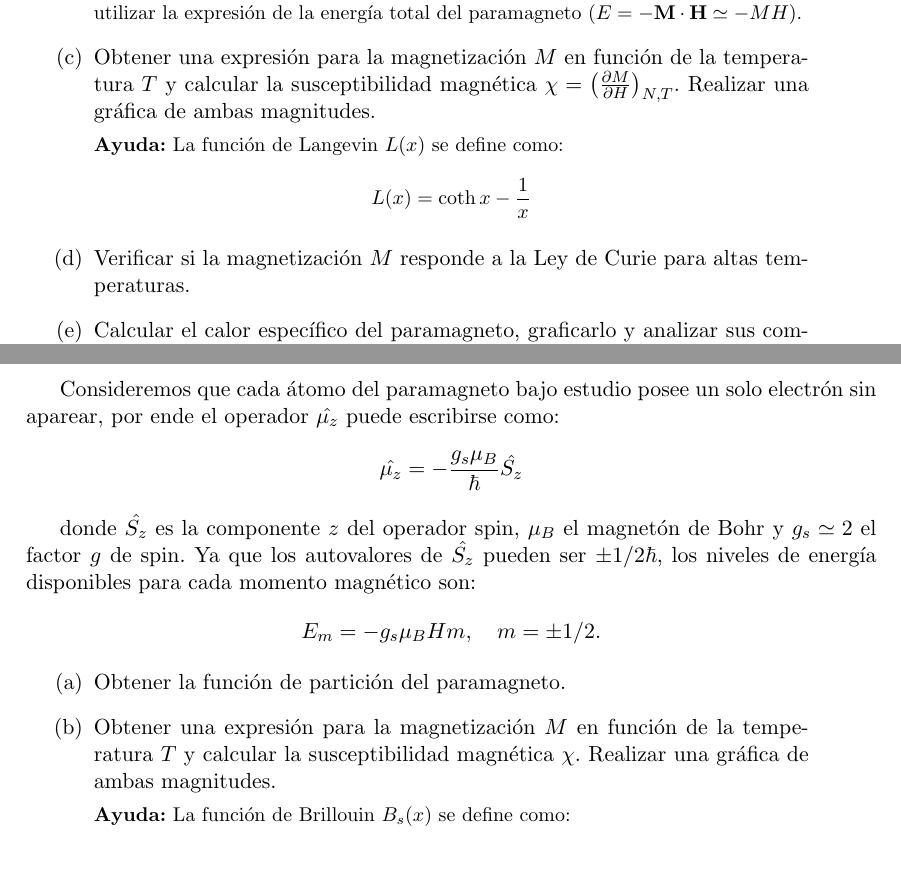
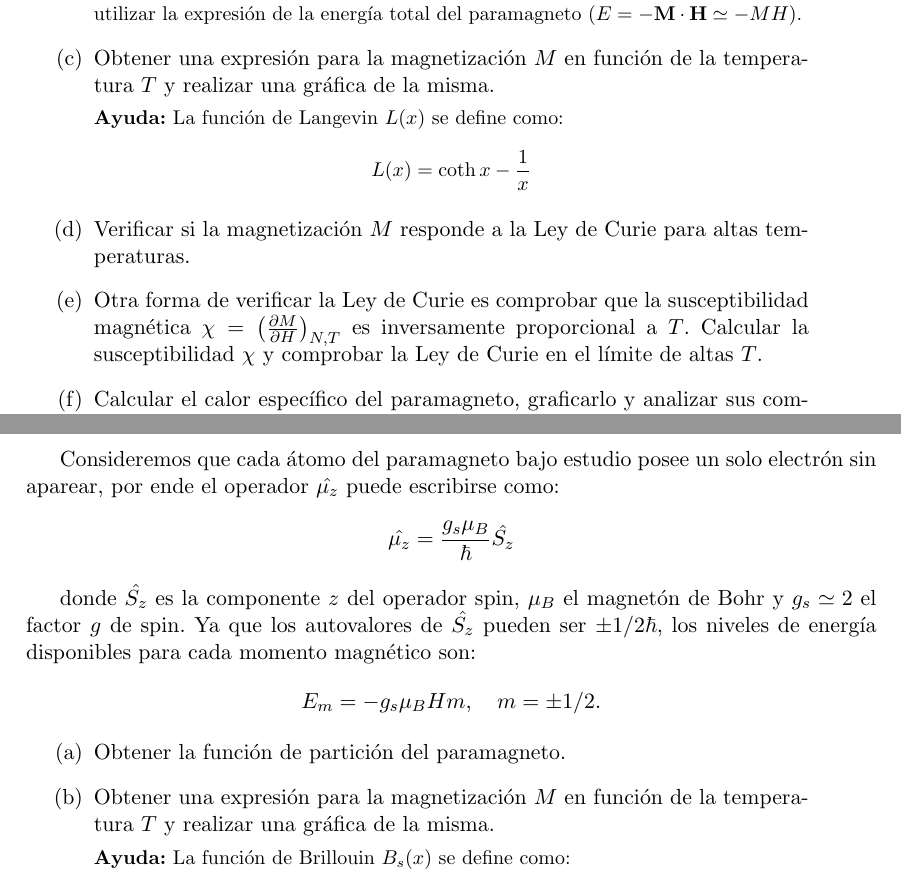
Before and after one commit to santisoler/mecanica-estadistica, a LaTeX document (practica2/practica2.tex): two parts of pages 4 and 5 of 7, joined at a grey line, cut so that both start at the same text. Compiled offline with pdfLaTeX.

Commit message:
Correcciones a practica2

```diff
--- a/practica2/practica2.tex
+++ b/practica2/practica2.tex
@@ -330,9 +330,7 @@ $$ E_i = - \boldsymbol{\mu_i} \cdot \textbf{H} = - \mu H \cos \theta_i $$
     }
 
     \item{Obtener una expresión para la magnetización $M$ en función
-          de la temperatura $T$ y calcular la susceptibilidad magnética
-          $\chi = \left( \frac{\partial M}{\partial H} \right)_{N, T}$.
-          Realizar una gráfica de ambas magnitudes.}
+          de la temperatura $T$ y realizar una gráfica de la misma.}
 
     {\small
     \textbf{Ayuda:} La función de Langevin $L(x)$ se define como:
@@ -341,6 +339,14 @@ $$ E_i = - \boldsymbol{\mu_i} \cdot \textbf{H} = - \mu H \cos \theta_i $$
 
     \item{Verificar si la magnetización $M$ responde a la Ley de Curie
           para altas temperaturas.}
+
+    \item{Otra forma de verificar la Ley de Curie es comprobar que la
+          susceptibilidad magnética
+          $\chi = \left( \frac{\partial M}{\partial H}\right)_{N, T}$
+          es inversamente proporcional a $T$.
+          Calcular la susceptibilidad $\chi$ y comprobar la Ley de
+          Curie en el límite de altas $T$.
+          }
 
     \item{Calcular el calor específico del paramagneto, graficarlo y
           analizar sus comportamientos a altas y bajas temperaturas.
@@ -368,7 +374,7 @@ $$ \hat{\mathcal{H}} =
 Consideremos que cada átomo del paramagneto bajo estudio posee un solo
 electrón sin aparear, por ende el operador $\hat{\mu_z}$ puede
 escribirse como:
-$$ \hat{\mu_z} = - \frac{g_s \mu_B}{\hbar} \hat{S_z} $$
+$$ \hat{\mu_z} = \frac{g_s \mu_B}{\hbar} \hat{S_z} $$
 
 donde $\hat{S_z}$ es la componente $z$ del operador spin, $\mu_B$ el
 magnetón de Bohr y $g_s \simeq 2$ el factor $g$ de spin. Ya que los
@@ -383,9 +389,7 @@ energía disponibles para cada momento magnético son: $$ E_m = - g_s
     \item{Obtener la función de partición del paramagneto.}
 
     \item{Obtener una expresión para la magnetización $M$ en función
-          de la temperatura $T$ y calcular la susceptibilidad magnética
-          $\chi$.
-          Realizar una gráfica de ambas magnitudes.}
+          de la temperatura $T$ y realizar una gráfica de la misma.}
 
     {\small
     \textbf{Ayuda:} La función de Brillouin $B_s(x)$ se define como:
```
